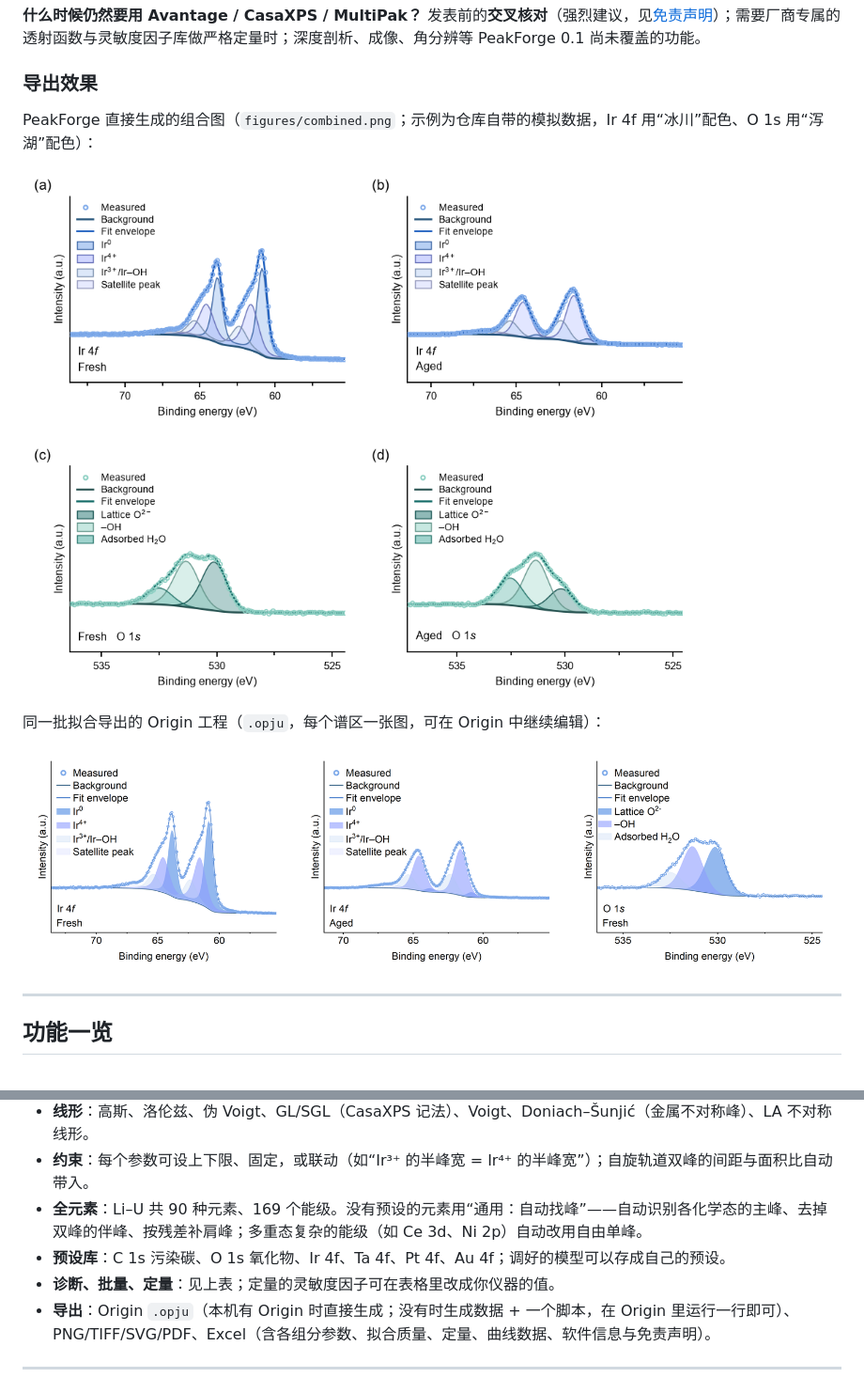
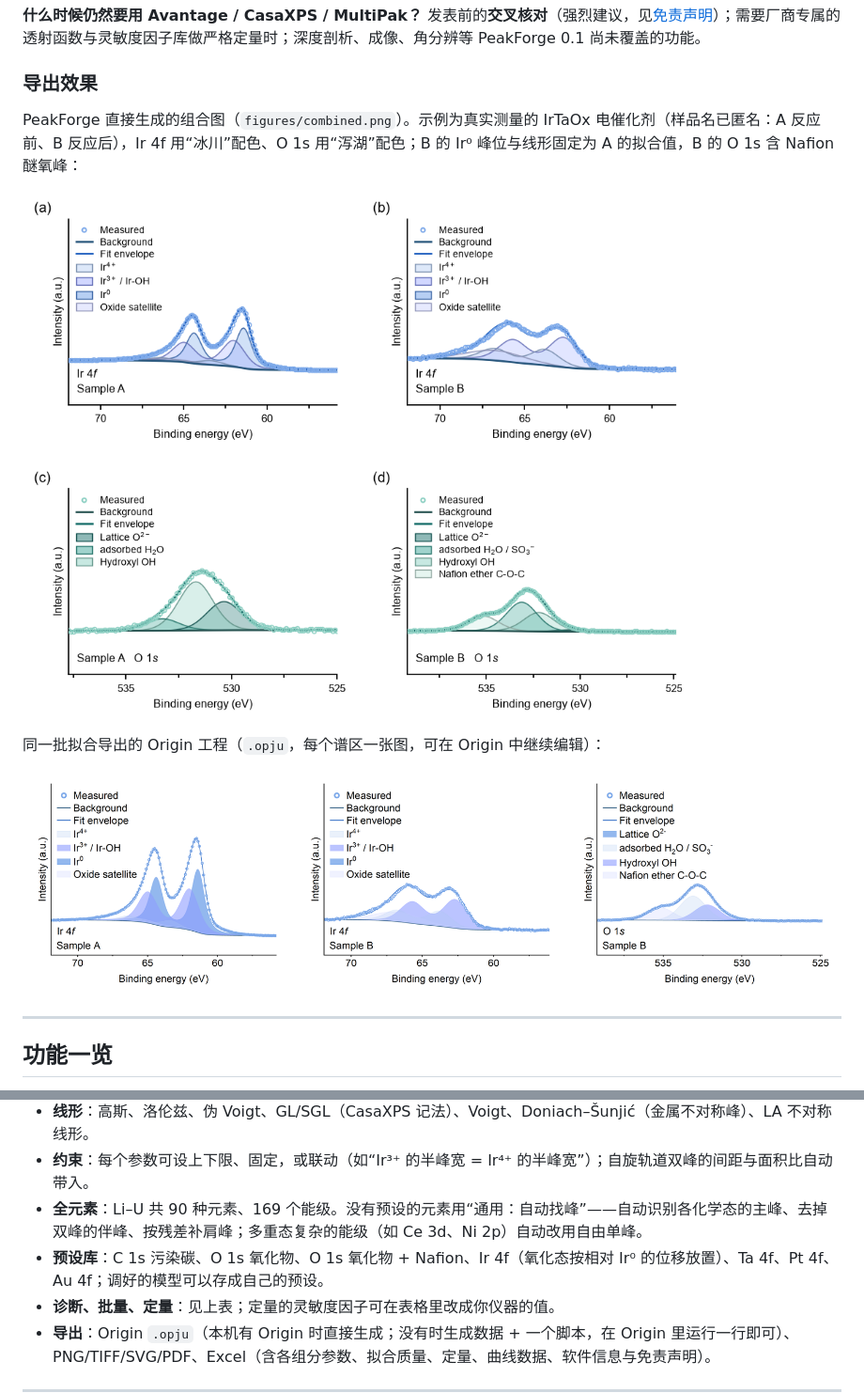
Before and after one commit to Wiolic/PeakForge, a Markdown page: README.md, 2 parts joined by grey strips. Shown at 94% size. Drawn GitHub-style; pictures changed too: docs/images/origin_export.png, docs/images/panel_example.png.

```diff
--- a/README.md
+++ b/README.md
@@ -40,7 +40,7 @@
 
 ### 导出效果
 
-PeakForge 直接生成的组合图（`figures/combined.png`；示例为仓库自带的模拟数据，Ir 4f 用“冰川”配色、O 1s 用“泻湖”配色）：
+PeakForge 直接生成的组合图（`figures/combined.png`）。示例为真实测量的 IrTaOx 电催化剂（样品名已匿名：A 反应前、B 反应后），Ir 4f 用“冰川”配色、O 1s 用“泻湖”配色；B 的 Ir⁰ 峰位与线形固定为 A 的拟合值，B 的 O 1s 含 Nafion 醚氧峰：
 
 ![组合图示例](docs/images/panel_example.png)
 
@@ -58,7 +58,7 @@ PeakForge 直接生成的组合图（`figures/combined.png`；示例为仓库自
 - **线形**：高斯、洛伦兹、伪 Voigt、GL/SGL（CasaXPS 记法）、Voigt、Doniach–Šunjić（金属不对称峰）、LA 不对称线形。
 - **约束**：每个参数可设上下限、固定，或联动（如“Ir³⁺ 的半峰宽 = Ir⁴⁺ 的半峰宽”）；自旋轨道双峰的间距与面积比自动带入。
 - **全元素**：Li–U 共 90 种元素、169 个能级。没有预设的元素用“通用：自动找峰”——自动识别各化学态的主峰、去掉双峰的伴峰、按残差补肩峰；多重态复杂的能级（如 Ce 3d、Ni 2p）自动改用自由单峰。
-- **预设库**：C 1s 污染碳、O 1s 氧化物、Ir 4f、Ta 4f、Pt 4f、Au 4f；调好的模型可以存成自己的预设。
+- **预设库**：C 1s 污染碳、O 1s 氧化物、O 1s 氧化物 + Nafion、Ir 4f（氧化态按相对 Ir⁰ 的位移放置）、Ta 4f、Pt 4f、Au 4f；调好的模型可以存成自己的预设。
 - **诊断、批量、定量**：见上表；定量的灵敏度因子可在表格里改成你仪器的值。
 - **导出**：Origin `.opju`（本机有 Origin 时直接生成；没有时生成数据 + 一个脚本，在 Origin 里运行一行即可）、PNG/TIFF/SVG/PDF、Excel（含各组分参数、拟合质量、定量、曲线数据、软件信息与免责声明）。
 
```
Also changed, not shown: README_en.md (+1 -1 lines), 10 other files.
